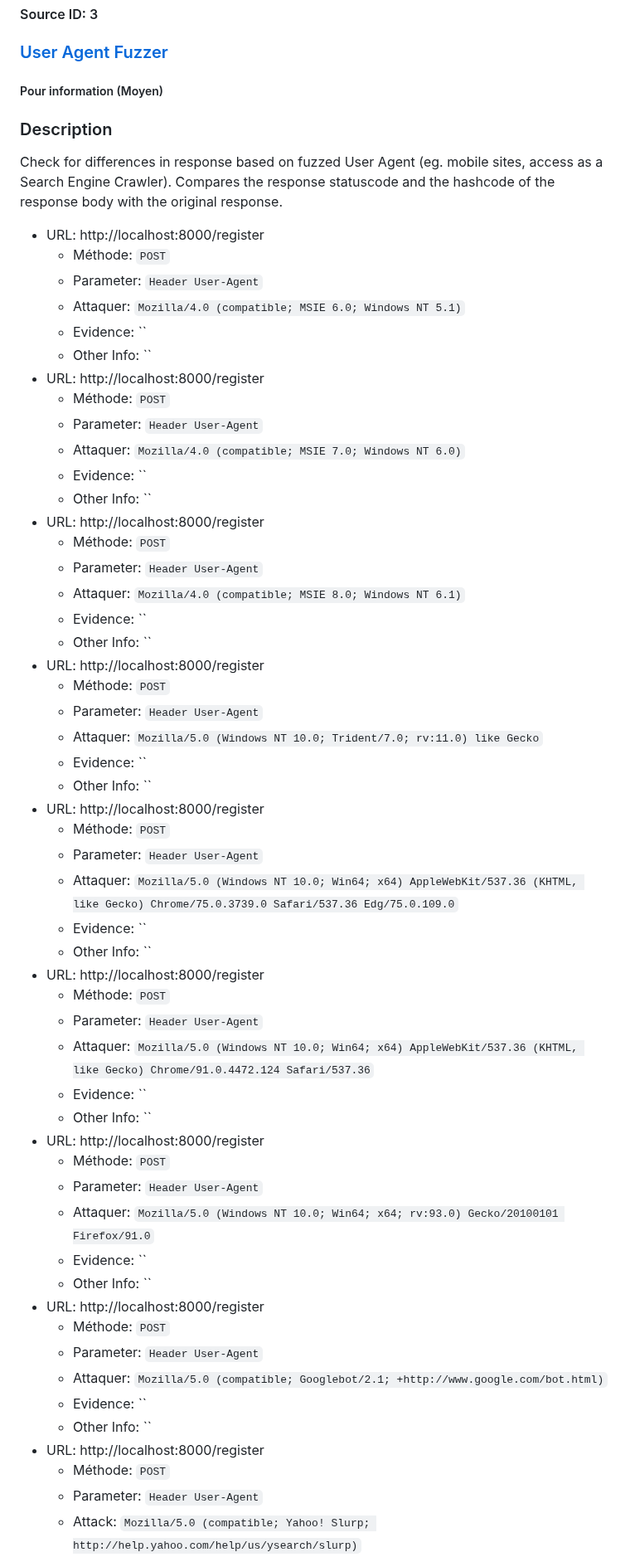
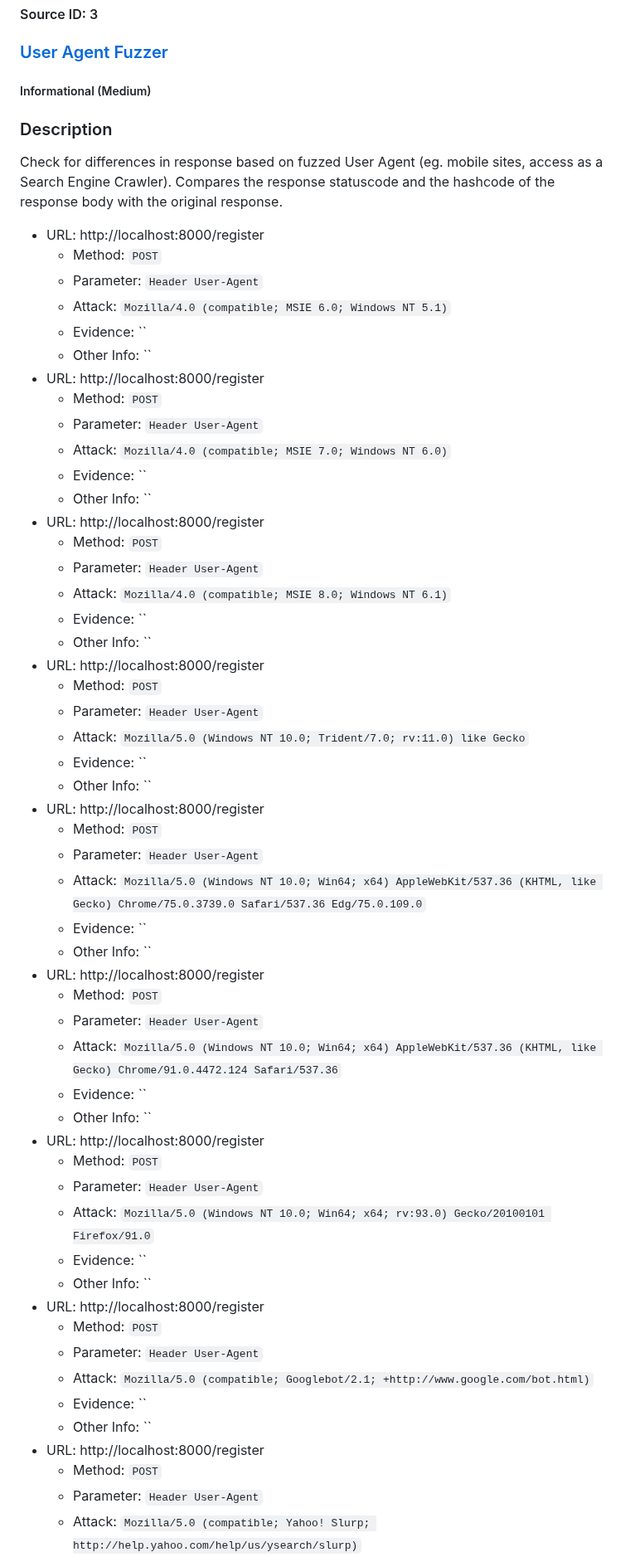
Before and after one commit to Eternity534/Cybersecurity_data_privacy, a Markdown page: Registration_page_first_test.md, the part around one of its changes. Shown at 83% size. Rendered like a GitHub page.

Commit message:
update the first report

```diff
--- a/2024-11-21-ZAP-Report-.md
+++ b/Registration_page_first_test.md
@@ -307,62 +306,62 @@ If possible, ensure that the end user uses a standards-compliant and modern web
 
 
 
-##### Pour information (Moyen)
+##### Informational (Medium)
 
 ### Description
 
 Check for differences in response based on fuzzed User Agent (eg. mobile sites, access as a Search Engine Crawler). Compares the response statuscode and the hashcode of the response body with the original response.
 
 * URL: http://localhost:8000/register
-  * Méthode: `POST`
+  * Method: `POST`
   * Parameter: `Header User-Agent`
-  * Attaquer: `Mozilla/4.0 (compatible; MSIE 6.0; Windows NT 5.1)`
+  * Attack: `Mozilla/4.0 (compatible; MSIE 6.0; Windows NT 5.1)`
   * Evidence: ``
   * Other Info: ``
 * URL: http://localhost:8000/register
-  * Méthode: `POST`
+  * Method: `POST`
   * Parameter: `Header User-Agent`
-  * Attaquer: `Mozilla/4.0 (compatible; MSIE 7.0; Windows NT 6.0)`
+  * Attack: `Mozilla/4.0 (compatible; MSIE 7.0; Windows NT 6.0)`
   * Evidence: ``
   * Other Info: ``
 * URL: http://localhost:8000/register
-  * Méthode: `POST`
+  * Method: `POST`
   * Parameter: `Header User-Agent`
-  * Attaquer: `Mozilla/4.0 (compatible; MSIE 8.0; Windows NT 6.1)`
+  * Attack: `Mozilla/4.0 (compatible; MSIE 8.0; Windows NT 6.1)`
   * Evidence: ``
   * Other Info: ``
 * URL: http://localhost:8000/register
-  * Méthode: `POST`
+  * Method: `POST`
   * Parameter: `Header User-Agent`
-  * Attaquer: `Mozilla/5.0 (Windows NT 10.0; Trident/7.0; rv:11.0) like Gecko`
+  * Attack: `Mozilla/5.0 (Windows NT 10.0; Trident/7.0; rv:11.0) like Gecko`
   * Evidence: ``
   * Other Info: ``
 * URL: http://localhost:8000/register
-  * Méthode: `POST`
+  * Method: `POST`
   * Parameter: `Header User-Agent`
-  * Attaquer: `Mozilla/5.0 (Windows NT 10.0; Win64; x64) AppleWebKit/537.36 (KHTML, like Gecko) Chrome/75.0.3739.0 Safari/537.36 Edg/75.0.109.0`
+  * Attack: `Mozilla/5.0 (Windows NT 10.0; Win64; x64) AppleWebKit/537.36 (KHTML, like Gecko) Chrome/75.0.3739.0 Safari/537.36 Edg/75.0.109.0`
   * Evidence: ``
   * Other Info: ``
 * URL: http://localhost:8000/register
-  * Méthode: `POST`
+  * Method: `POST`
   * Parameter: `Header User-Agent`
-  * Attaquer: `Mozilla/5.0 (Windows NT 10.0; Win64; x64) AppleWebKit/537.36 (KHTML, like Gecko) Chrome/91.0.4472.124 Safari/537.36`
+  * Attack: `Mozilla/5.0 (Windows NT 10.0; Win64; x64) AppleWebKit/537.36 (KHTML, like Gecko) Chrome/91.0.4472.124 Safari/537.36`
   * Evidence: ``
   * Other Info: ``
 * URL: http://localhost:8000/register
-  * Méthode: `POST`
+  * Method: `POST`
   * Parameter: `Header User-Agent`
-  * Attaquer: `Mozilla/5.0 (Windows NT 10.0; Win64; x64; rv:93.0) Gecko/20100101 Firefox/91.0`
+  * Attack: `Mozilla/5.0 (Windows NT 10.0; Win64; x64; rv:93.0) Gecko/20100101 Firefox/91.0`
   * Evidence: ``
   * Other Info: ``
 * URL: http://localhost:8000/register
-  * Méthode: `POST`
+  * Method: `POST`
   * Parameter: `Header User-Agent`
-  * Attaquer: `Mozilla/5.0 (compatible; Googlebot/2.1; +http://www.google.com/bot.html)`
+  * Attack: `Mozilla/5.0 (compatible; Googlebot/2.1; +http://www.google.com/bot.html)`
   * Evidence: ``
   * Other Info: ``
 * URL: http://localhost:8000/register
-  * Méthode: `POST`
+  * Method: `POST`
   * Parameter: `Header User-Agent`
   * Attack: `Mozilla/5.0 (compatible; Yahoo! Slurp; http://help.yahoo.com/help/us/ysearch/slurp)`
   * Evidence: ``
```
Also changed, not shown: other parts of Registration_page_first_test.md (+25 -26 lines).
